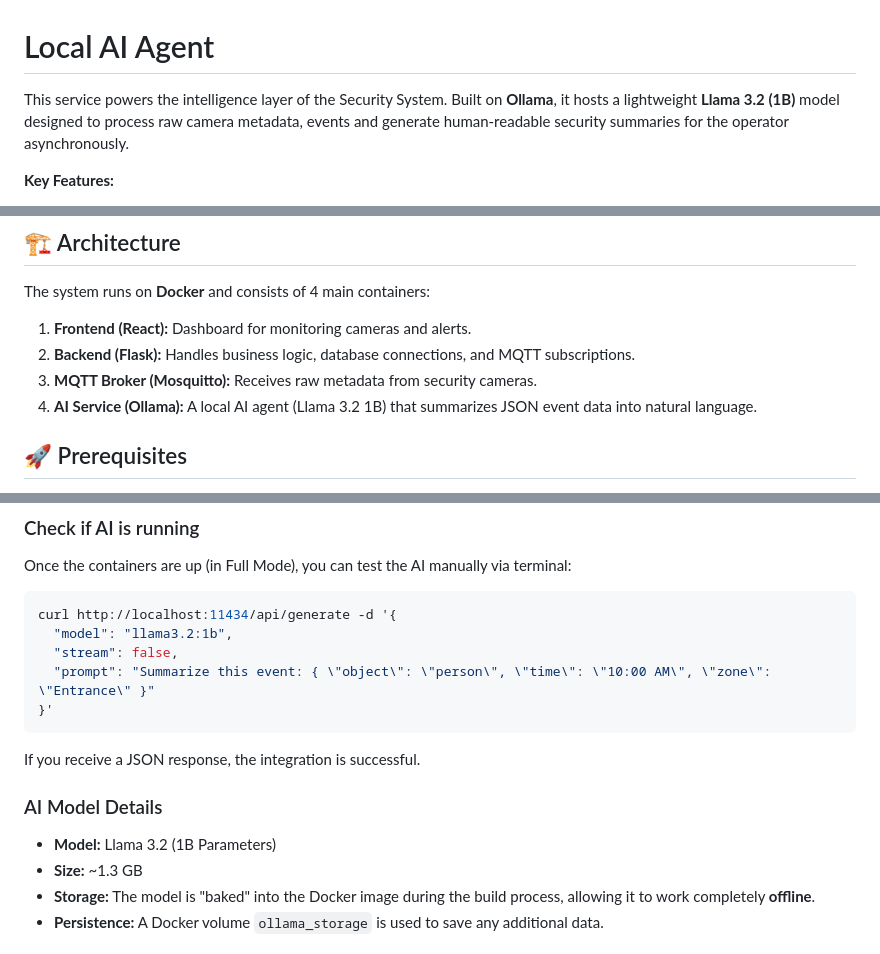
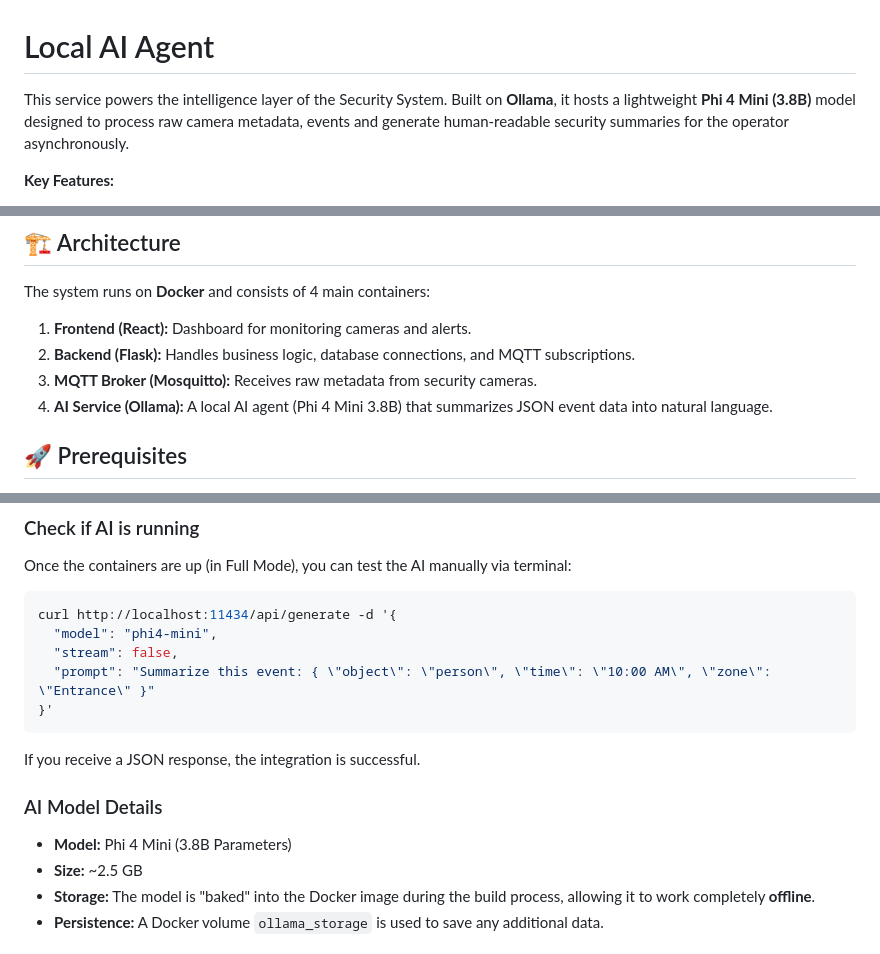
Before and after one commit to Johnnysharkhead/axis-ai-agent-event-analysis, a Markdown page: ai_service/README.md, 3 parts joined by grey strips. Drawn GitHub-style.

Commit message:
Updated README.md files for model switch

````diff
--- a/ai_service/README.md
+++ b/ai_service/README.md
@@ -1,6 +1,6 @@
 # Local AI Agent
 
-This service powers the intelligence layer of the Security System. Built on **Ollama**, it hosts a lightweight **Llama 3.2 (1B)** model designed to process raw camera metadata, events and generate human-readable security summaries for the operator asynchronously.
+This service powers the intelligence layer of the Security System. Built on **Ollama**, it hosts a lightweight **Phi 4 Mini (3.8B)** model designed to process raw camera metadata, events and generate human-readable security summaries for the operator asynchronously.
 
 **Key Features:**
 * **Offline-First:** The LLM is "baked" directly into the Docker image, requiring no internet connection to run.
@@ -17,7 +17,7 @@ The system runs on **Docker** and consists of 4 main containers:
 1.  **Frontend (React):** Dashboard for monitoring cameras and alerts.
 2.  **Backend (Flask):** Handles business logic, database connections, and MQTT subscriptions.
 3.  **MQTT Broker (Mosquitto):** Receives raw metadata from security cameras.
-4.  **AI Service (Ollama):** A local AI agent (Llama 3.2 1B) that summarizes JSON event data into natural language.
+4.  **AI Service (Ollama):** A local AI agent (Phi 4 Mini 3.8B) that summarizes JSON event data into natural language.
 
 ## 🚀 Prerequisites
 
@@ -76,7 +76,7 @@ Once the containers are up (in Full Mode), you can test the AI manually via term
 
 ```powershell
 curl http://localhost:11434/api/generate -d '{
-  "model": "llama3.2:1b",
+  "model": "phi4-mini",
   "stream": false,
   "prompt": "Summarize this event: { \"object\": \"person\", \"time\": \"10:00 AM\", \"zone\": \"Entrance\" }"
 }'
@@ -88,8 +88,8 @@ If you receive a JSON response, the integration is successful.
 
 ### AI Model Details
 
-  * **Model:** Llama 3.2 (1B Parameters)
-  * **Size:** \~1.3 GB
+  * **Model:** Phi 4 Mini (3.8B Parameters)
+  * **Size:** \~2.5 GB
   * **Storage:** The model is "baked" into the Docker image during the build process, allowing it to work completely **offline**.
   * **Persistence:** A Docker volume `ollama_storage` is used to save any additional data.
 
````
Also changed, not shown: other parts of ai_service/README.md (+1 -1 lines), README.md (+1 -1 lines).
